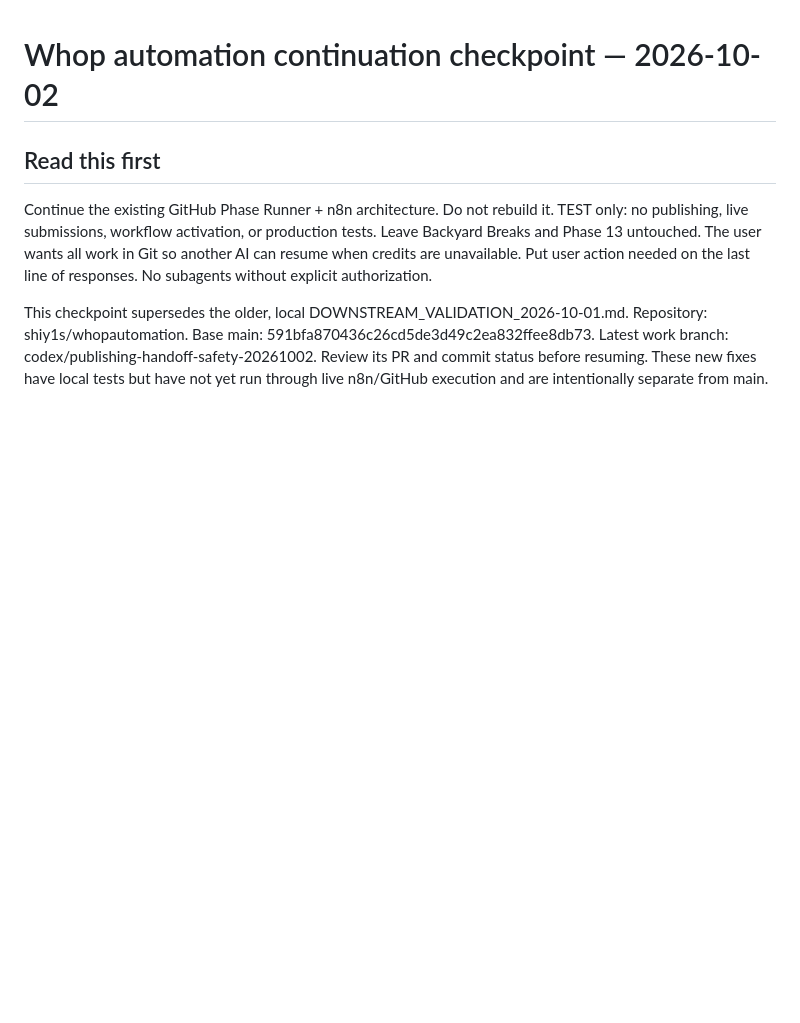
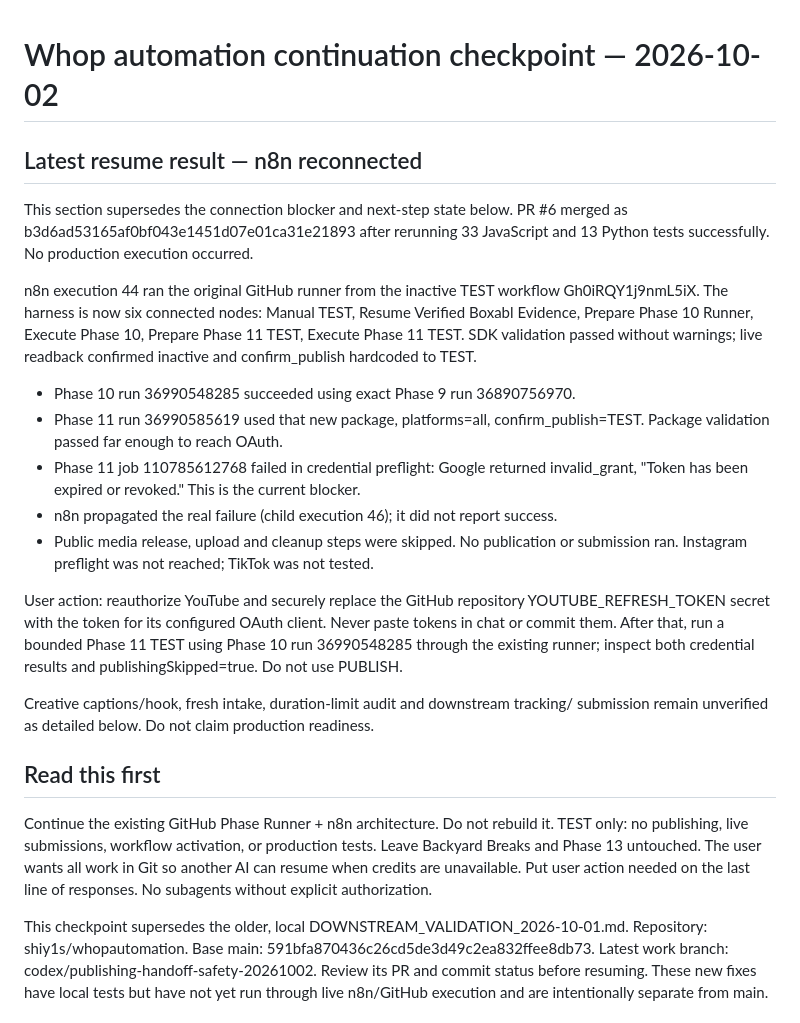
Before and after one commit to shiy1s/whopautomation, a Markdown page: docs/HANDOFF_2026-10-02.md, the part around the change. GitHub-like rendering; blank space fills up the shorter version.

Commit message:
Checkpoint resumed TEST and YouTube OAuth blocker

```diff
--- a/docs/HANDOFF_2026-10-02.md
+++ b/docs/HANDOFF_2026-10-02.md
@@ -1,4 +1,35 @@
 # Whop automation continuation checkpoint — 2026-10-02
+
+## Latest resume result — n8n reconnected
+
+This section supersedes the connection blocker and next-step state below.
+PR #6 merged as b3d6ad53165af0bf043e1451d07e01ca31e21893 after rerunning
+33 JavaScript and 13 Python tests successfully. No production execution occurred.
+
+n8n execution 44 ran the original GitHub runner from the inactive TEST workflow
+Gh0iRQY1j9nmL5iX. The harness is now six connected nodes: Manual TEST, Resume
+Verified Boxabl Evidence, Prepare Phase 10 Runner, Execute Phase 10, Prepare
+Phase 11 TEST, Execute Phase 11 TEST. SDK validation passed without warnings;
+live readback confirmed inactive and confirm_publish hardcoded to TEST.
+
+- Phase 10 run 36990548285 succeeded using exact Phase 9 run 36890756970.
+- Phase 11 run 36990585619 used that new package, platforms=all,
+  confirm_publish=TEST. Package validation passed far enough to reach OAuth.
+- Phase 11 job 110785612768 failed in credential preflight: Google returned
+  invalid_grant, "Token has been expired or revoked." This is the current blocker.
+- n8n propagated the real failure (child execution 46); it did not report success.
+- Public media release, upload and cleanup steps were skipped. No publication
+  or submission ran. Instagram preflight was not reached; TikTok was not tested.
+
+User action: reauthorize YouTube and securely replace the GitHub repository
+YOUTUBE_REFRESH_TOKEN secret with the token for its configured OAuth client.
+Never paste tokens in chat or commit them. After that, run a bounded Phase 11
+TEST using Phase 10 run 36990548285 through the existing runner; inspect both
+credential results and publishingSkipped=true. Do not use PUBLISH.
+
+Creative captions/hook, fresh intake, duration-limit audit and downstream tracking/
+submission remain unverified as detailed below. Do not claim production readiness.
+
 
 ## Read this first
 
```
